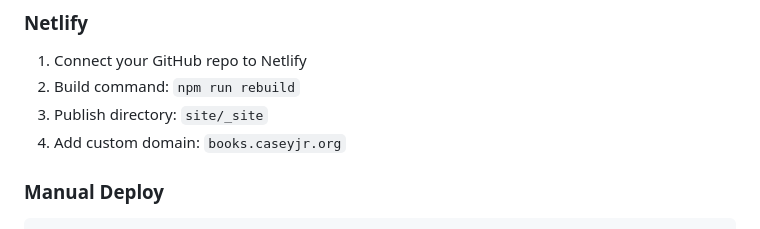
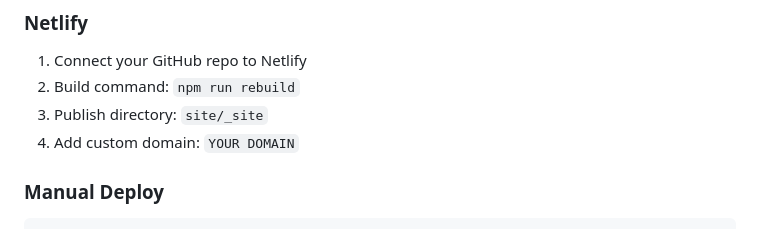
Before and after one commit to miguelito4/book-catalog, a Markdown page: README.md, the part around the change. Drawn GitHub-style.

```diff
--- a/README.md
+++ b/README.md
@@ -127,7 +127,7 @@ npm run rebuild
 1. Connect your GitHub repo to Netlify
 2. Build command: `npm run rebuild`
 3. Publish directory: `site/_site`
-4. Add custom domain: `books.caseyjr.org`
+4. Add custom domain: `YOUR DOMAIN`
 
 ### Manual Deploy
 
```
